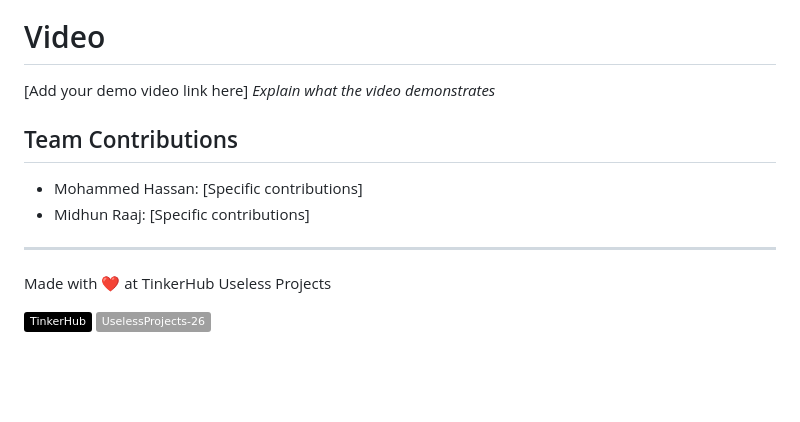
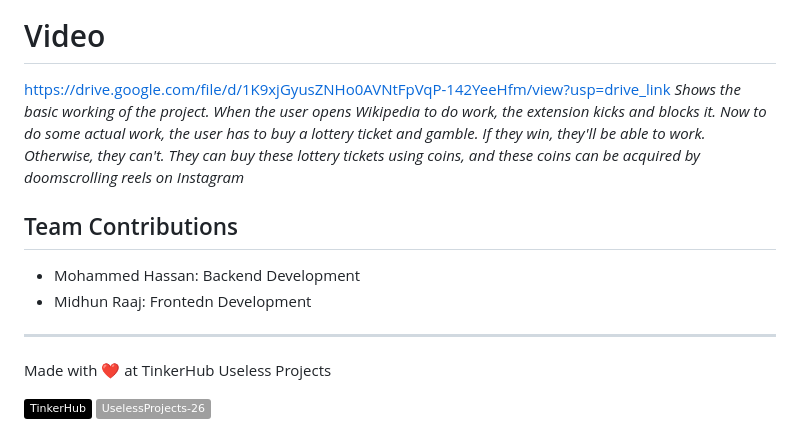
Before and after one commit to Hassan-2305/padikkan_Bumber, a Markdown page: README.md, the part around one of its changes. Drawn GitHub-style; badges without logos; blank space fills up the shorter version.

```diff
--- a/README.md
+++ b/README.md
@@ -84,13 +84,13 @@ The extension uses Manifest V3 with:
 
 ### Project Demo
 # Video
-[Add your demo video link here]
-*Explain what the video demonstrates*
+https://drive.google.com/file/d/1K9xjGyusZNHo0AVNtFpVqP-142YeeHfm/view?usp=drive_link
+*Shows the basic working of the project. When the user opens Wikipedia to do work, the extension kicks and blocks it. Now to do some actual work, the user has to buy a lottery ticket and gamble. If they win, they'll be able to work. Otherwise, they can't. They can buy these lottery tickets using coins, and these coins can be acquired by doomscrolling reels on Instagram*
 
 
 ## Team Contributions
-- Mohammed Hassan: [Specific contributions]
-- Midhun Raaj: [Specific contributions]
+- Mohammed Hassan: Backend Development
+- Midhun Raaj: Frontedn Development
 
 ---
 Made with ❤️ at TinkerHub Useless Projects
```
Also changed, not shown: other parts of README.md (+6 -6 lines).
